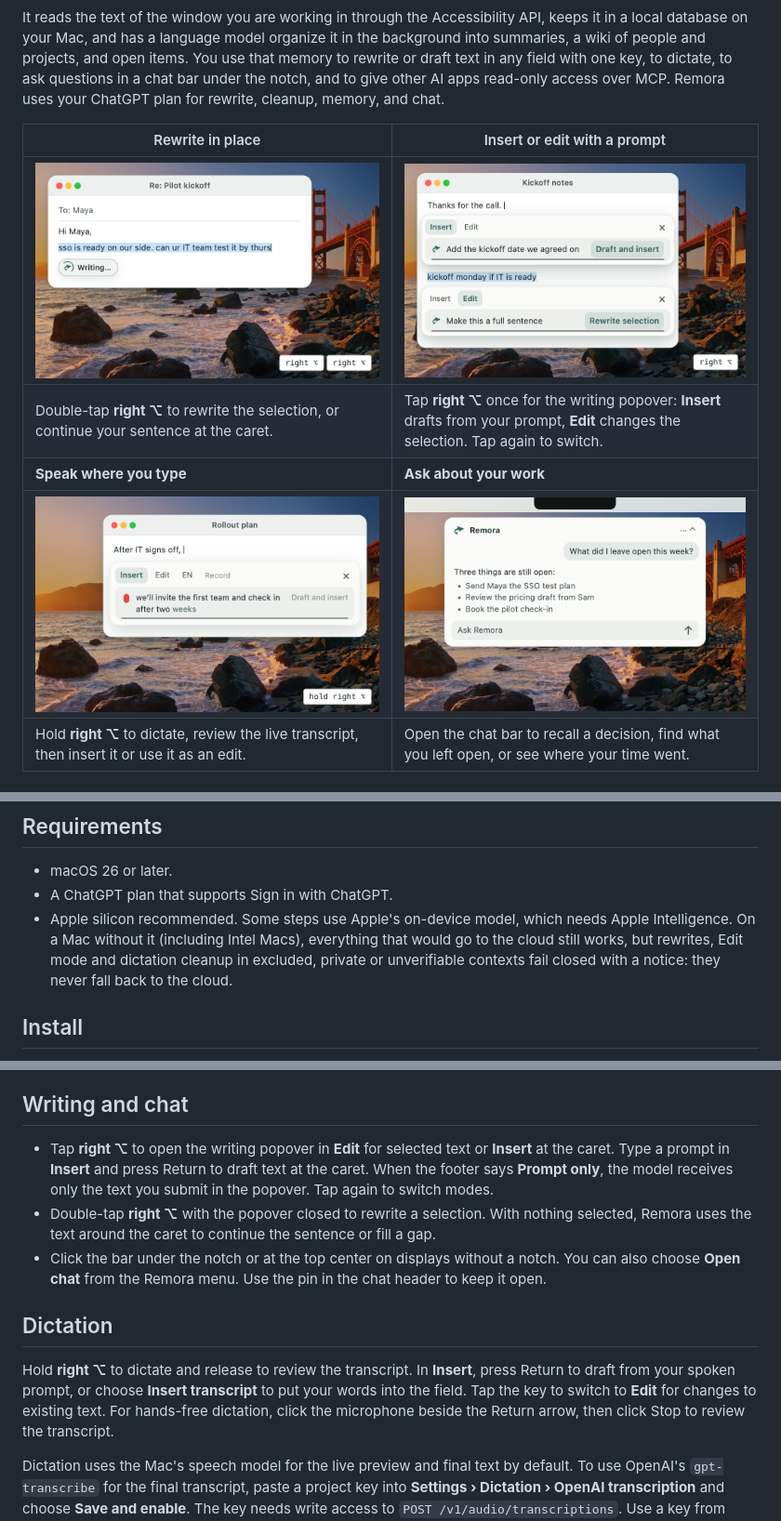
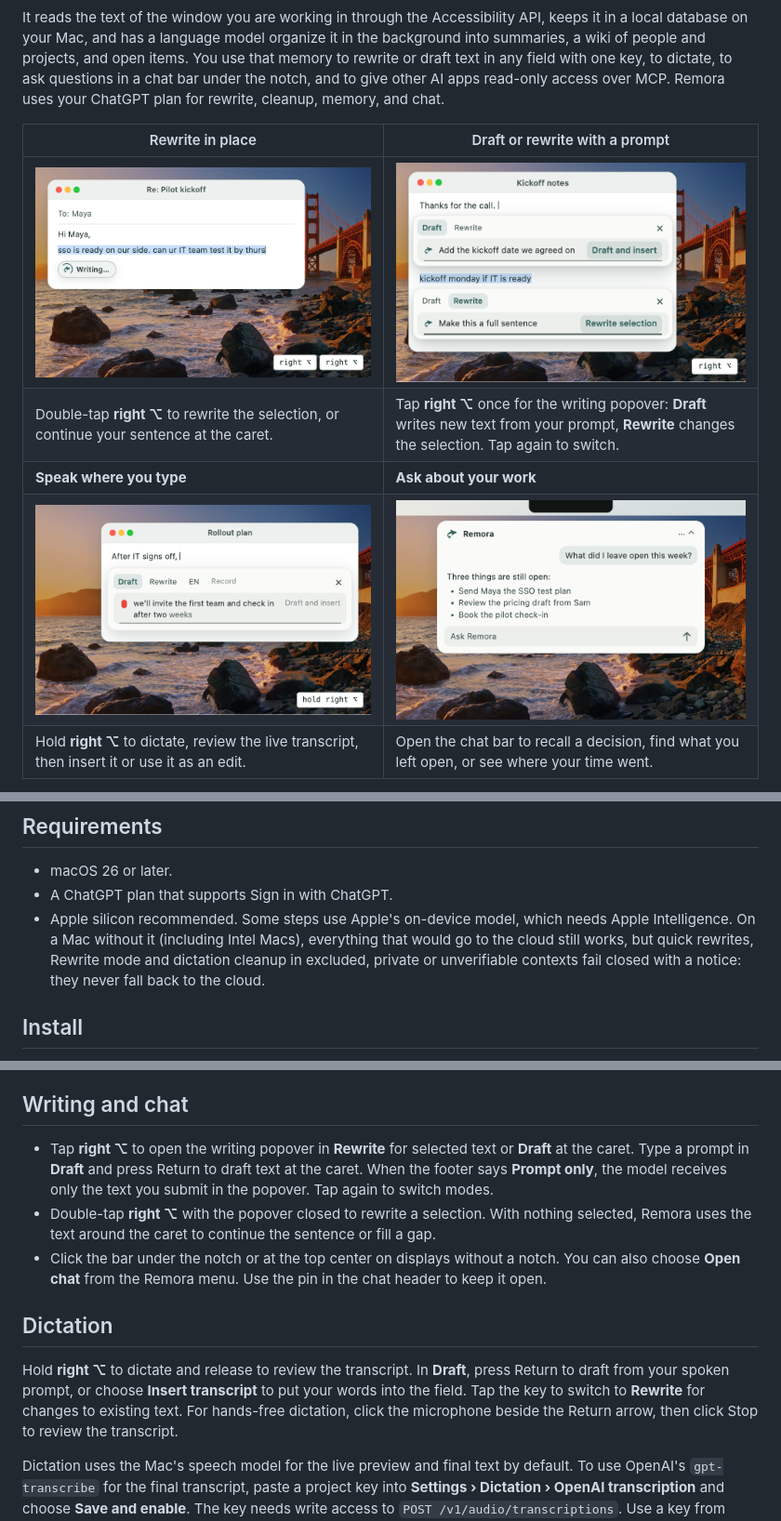
Before and after one commit to redox/remora, a Markdown page: README.md, 3 parts joined by grey strips. Shown at 93% size. Drawn GitHub-style; pictures changed too: docs/images/remora-dictation.png, docs/images/remora-popover.png.

Commit message:
fix(rewrite): rename writing modes to Draft and Rewrite
Both modes can replace selected text. Name them for the user's intent: Draft creates text from a prompt, while Rewrite revises existing text.

```diff
--- a/README.md
+++ b/README.md
@@ -10,10 +10,10 @@ wiki of people and projects, and open items. You use that memory to rewrite or d
 field with one key, to dictate, to ask questions in a chat bar under the notch, and to give other AI
 apps read-only access over MCP. Remora uses your ChatGPT plan for rewrite, cleanup, memory, and chat.
 
-| Rewrite in place | Insert or edit with a prompt |
+| Rewrite in place | Draft or rewrite with a prompt |
 |---|---|
-| ![A selected sentence in a Mail reply with Remora's Writing badge below it](docs/images/remora-rewrite.png) | ![The writing popover in Insert, drafting at the caret, and in Edit, rewriting a selection](docs/images/remora-popover.png) |
-| Double-tap **right ⌥** to rewrite the selection, or continue your sentence at the caret. | Tap **right ⌥** once for the writing popover: **Insert** drafts from your prompt, **Edit** changes the selection. Tap again to switch. |
+| ![A selected sentence in a Mail reply with Remora's Writing badge below it](docs/images/remora-rewrite.png) | ![The writing popover in Draft, drafting at the caret, and in Rewrite, rewriting a selection](docs/images/remora-popover.png) |
+| Double-tap **right ⌥** to rewrite the selection, or continue your sentence at the caret. | Tap **right ⌥** once for the writing popover: **Draft** writes new text from your prompt, **Rewrite** changes the selection. Tap again to switch. |
 | **Speak where you type** | **Ask about your work** |
 | ![The writing popover listening, with a live transcript under the caret](docs/images/remora-dictation.png) | ![The chat bar under the notch listing three open items](docs/images/remora-chat.png) |
 | Hold **right ⌥** to dictate, review the live transcript, then insert it or use it as an edit. | Open the chat bar to recall a decision, find what you left open, or see where your time went. |
@@ -35,7 +35,7 @@ publishing instructions.
 - A ChatGPT plan that supports Sign in with ChatGPT.
 - Apple silicon recommended. Some steps use Apple's on-device model, which needs Apple
   Intelligence. On a Mac without it (including Intel Macs), everything that would go to the cloud
-  still works, but rewrites, Edit mode and dictation cleanup in excluded, private or unverifiable
+  still works, but quick rewrites, Rewrite mode and dictation cleanup in excluded, private or unverifiable
   contexts fail closed with a notice: they never fall back to the cloud.
 
 ## Install
@@ -63,8 +63,8 @@ Enabling meeting recording also requires macOS system audio recording permission
 
 ## Writing and chat
 
-- Tap **right ⌥** to open the writing popover in **Edit** for selected text or **Insert** at the
-  caret. Type a prompt in **Insert** and press Return to draft text at the caret. When the
+- Tap **right ⌥** to open the writing popover in **Rewrite** for selected text or **Draft** at the
+  caret. Type a prompt in **Draft** and press Return to draft text at the caret. When the
   footer says **Prompt only**, the model receives only the text you submit in the popover.
   Tap again to switch modes.
 - Double-tap **right ⌥** with the popover closed to rewrite a selection. With nothing selected,
@@ -74,9 +74,9 @@ Enabling meeting recording also requires macOS system audio recording permission
 
 ## Dictation
 
-Hold **right ⌥** to dictate and release to review the transcript. In **Insert**, press Return to
+Hold **right ⌥** to dictate and release to review the transcript. In **Draft**, press Return to
 draft from your spoken prompt, or choose **Insert transcript** to put your words into the field.
-Tap the key to switch to **Edit** for changes to existing text. For hands-free dictation, click the
+Tap the key to switch to **Rewrite** for changes to existing text. For hands-free dictation, click the
 microphone beside the Return arrow, then click Stop to review the transcript.
 
 Dictation uses the Mac's speech model for the live preview and final text by default. To use
```
Also changed, not shown: PRIVACY.md (+2 -2 lines), docs/design.md (+12 -12 lines), 15 other files.
